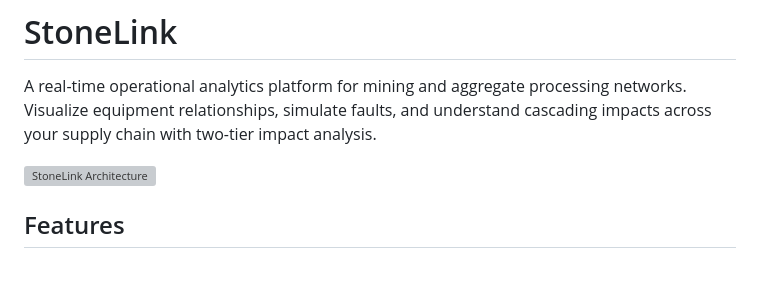
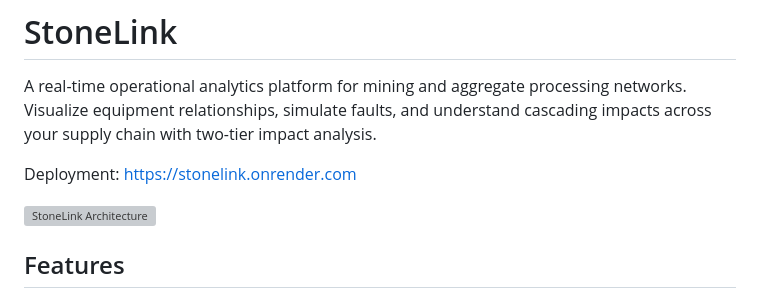
Before and after one commit to Reinack/StoneLink, a Markdown page: README.md, the part around the change. Drawn GitHub-style; blank space fills up the shorter version; grey boxes are pictures that could not be loaded.

```diff
--- a/README.md
+++ b/README.md
@@ -1,6 +1,8 @@
 # StoneLink
 
 A real-time operational analytics platform for mining and aggregate processing networks. Visualize equipment relationships, simulate faults, and understand cascading impacts across your supply chain with two-tier impact analysis.
+
+Deployment: https://stonelink.onrender.com
 
 ![StoneLink Architecture](docs/ARCHITECTURE.md)
 
```
